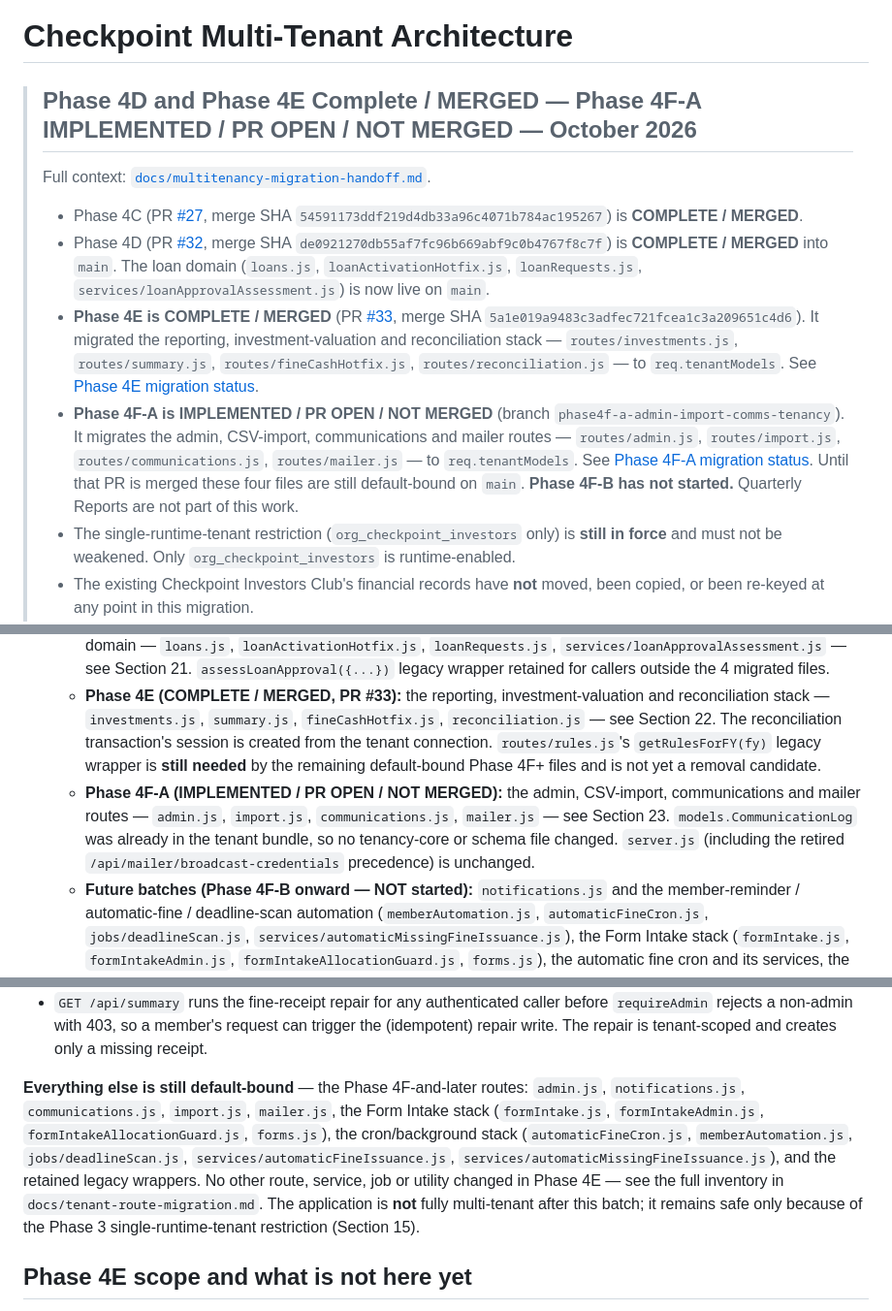
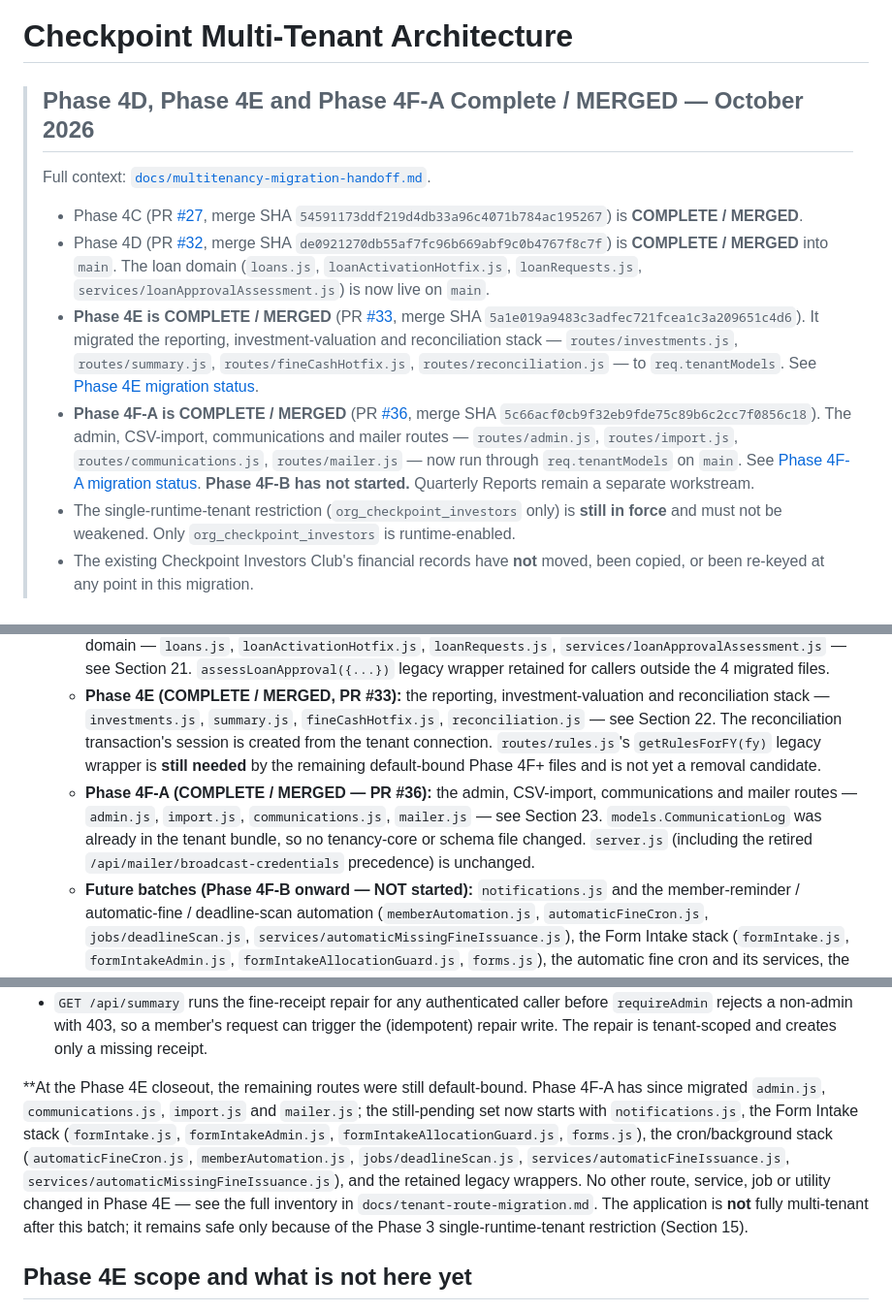
Before and after one commit to jkidune/checkpoint-dashboard, a Markdown page: docs/multitenancy-architecture.md, 3 parts joined by grey strips. Shown at 97% size. GitHub-like rendering.

Commit message:
docs: close out Phase 4F-A architecture status

```diff
--- a/docs/multitenancy-architecture.md
+++ b/docs/multitenancy-architecture.md
@@ -1,13 +1,13 @@
 # Checkpoint Multi-Tenant Architecture
 
-> ## Phase 4D and Phase 4E Complete / MERGED — Phase 4F-A IMPLEMENTED / PR OPEN / NOT MERGED — October 2026
+> ## Phase 4D, Phase 4E and Phase 4F-A Complete / MERGED — October 2026
 >
 > Full context: [`docs/multitenancy-migration-handoff.md`](./multitenancy-migration-handoff.md).
 >
 > - Phase 4C (PR [#27](https://github.com/jkidune/checkpoint-dashboard/pull/27), merge SHA `54591173ddf219d4db33a96c4071b784ac195267`) is **COMPLETE / MERGED**.
 > - Phase 4D (PR [#32](https://github.com/jkidune/checkpoint-dashboard/pull/32), merge SHA `de0921270db55af7fc96b669abf9c0b4767f8c7f`) is **COMPLETE / MERGED** into `main`. The loan domain (`loans.js`, `loanActivationHotfix.js`, `loanRequests.js`, `services/loanApprovalAssessment.js`) is now live on `main`.
 > - **Phase 4E is COMPLETE / MERGED** (PR [#33](https://github.com/jkidune/checkpoint-dashboard/pull/33), merge SHA `5a1e019a9483c3adfec721fcea1c3a209651c4d6`). It migrated the reporting, investment-valuation and reconciliation stack — `routes/investments.js`, `routes/summary.js`, `routes/fineCashHotfix.js`, `routes/reconciliation.js` — to `req.tenantModels`. See [Phase 4E migration status](#22-phase-4e-migration-status).
-> - **Phase 4F-A is IMPLEMENTED / PR OPEN / NOT MERGED** (branch `phase4f-a-admin-import-comms-tenancy`). It migrates the admin, CSV-import, communications and mailer routes — `routes/admin.js`, `routes/import.js`, `routes/communications.js`, `routes/mailer.js` — to `req.tenantModels`. See [Phase 4F-A migration status](#23-phase-4f-a-migration-status). Until that PR is merged these four files are still default-bound on `main`. **Phase 4F-B has not started.** Quarterly Reports are not part of this work.
+> - **Phase 4F-A is COMPLETE / MERGED** (PR [#36](https://github.com/jkidune/checkpoint-dashboard/pull/36), merge SHA `5c66acf0cb9f32eb9fde75c89b6c2cc7f0856c18`). The admin, CSV-import, communications and mailer routes — `routes/admin.js`, `routes/import.js`, `routes/communications.js`, `routes/mailer.js` — now run through `req.tenantModels` on `main`. See [Phase 4F-A migration status](#23-phase-4f-a-migration-status). **Phase 4F-B has not started.** Quarterly Reports remain a separate workstream.
 > - The single-runtime-tenant restriction (`org_checkpoint_investors` only) is **still in force** and must not be weakened. Only `org_checkpoint_investors` is runtime-enabled.
 > - The existing Checkpoint Investors Club's financial records have **not** moved, been copied, or been re-keyed at any point in this migration.
 > - No production Atlas access, no production data modification, and no second-tenant production activation have occurred.
@@ -321,7 +321,7 @@ Google Form Intake, loan-request intake, the automatic-fines cron, the member-re
    - **Phase 4C (complete, merged):** the entire rules + contributions stack — `rules.js`'s live HTTP routes, `rulesHotfix.js`, `contributions.js`, `contributionsHotfix.js` — see Section 20. `rules.js`'s `getRulesForFY(fy)` export is retained unchanged as a temporary default-bound compatibility API.
    - **Phase 4D (complete, merged — PR #32, merge SHA `de0921270db55af7fc96b669abf9c0b4767f8c7f`):** the loan domain — `loans.js`, `loanActivationHotfix.js`, `loanRequests.js`, `services/loanApprovalAssessment.js` — see Section 21. `assessLoanApproval({...})` legacy wrapper retained for callers outside the 4 migrated files.
    - **Phase 4E (COMPLETE / MERGED, PR #33):** the reporting, investment-valuation and reconciliation stack — `investments.js`, `summary.js`, `fineCashHotfix.js`, `reconciliation.js` — see Section 22. The reconciliation transaction's session is created from the tenant connection. `routes/rules.js`'s `getRulesForFY(fy)` legacy wrapper is **still needed** by the remaining default-bound Phase 4F+ files and is not yet a removal candidate.
-   - **Phase 4F-A (IMPLEMENTED / PR OPEN / NOT MERGED):** the admin, CSV-import, communications and mailer routes — `admin.js`, `import.js`, `communications.js`, `mailer.js` — see Section 23. `models.CommunicationLog` was already in the tenant bundle, so no tenancy-core or schema file changed. `server.js` (including the retired `/api/mailer/broadcast-credentials` precedence) is unchanged.
+   - **Phase 4F-A (COMPLETE / MERGED — PR #36):** the admin, CSV-import, communications and mailer routes — `admin.js`, `import.js`, `communications.js`, `mailer.js` — see Section 23. `models.CommunicationLog` was already in the tenant bundle, so no tenancy-core or schema file changed. `server.js` (including the retired `/api/mailer/broadcast-credentials` precedence) is unchanged.
    - **Future batches (Phase 4F-B onward — NOT started):** `notifications.js` and the member-reminder / automatic-fine / deadline-scan automation (`memberAutomation.js`, `automaticFineCron.js`, `jobs/deadlineScan.js`, `services/automaticMissingFineIssuance.js`), the Form Intake stack (`formIntake.js`, `formIntakeAdmin.js`, `formIntakeAllocationGuard.js`, `forms.js`), the automatic fine cron and its services, the member-reminder cron and deadline scan, real self-serve organization provisioning. Only once every route is migrated is it safe to raise the Phase 3 runtime allowlist beyond one organization — see `docs/tenant-route-migration.md` for the full batch plan.
 
 Each phase should re-run `npm run tenancy:baseline` before and after and diff the two reports as a first-pass operational sanity check — understanding, per the caveat in that tool's own output, that matching counts/sums is a useful signal, not proof of accounting equivalence.
@@ -555,7 +555,7 @@ The tests were also validated by negative controls on a scratch copy (never the
 - `POST /api/reconciliation/apply` with a structurally valid file that has no `club` object throws a `TypeError` (`source.club.reporting_cutoff` is read before the handler's `try`), so under Express 4 the request is never answered (unhandled promise rejection). Admin-only; that line is unchanged from `main`.
 - `GET /api/summary` runs the fine-receipt repair for any authenticated caller before `requireAdmin` rejects a non-admin with 403, so a member's request can trigger the (idempotent) repair write. The repair is tenant-scoped and creates only a missing receipt.
 
-**Everything else is still default-bound** — the Phase 4F-and-later routes: `admin.js`, `notifications.js`, `communications.js`, `import.js`, `mailer.js`, the Form Intake stack (`formIntake.js`, `formIntakeAdmin.js`, `formIntakeAllocationGuard.js`, `forms.js`), the cron/background stack (`automaticFineCron.js`, `memberAutomation.js`, `jobs/deadlineScan.js`, `services/automaticFineIssuance.js`, `services/automaticMissingFineIssuance.js`), and the retained legacy wrappers. No other route, service, job or utility changed in Phase 4E — see the full inventory in `docs/tenant-route-migration.md`. The application is **not** fully multi-tenant after this batch; it remains safe only because of the Phase 3 single-runtime-tenant restriction (Section 15).
+**At the Phase 4E closeout, the remaining routes were still default-bound. Phase 4F-A has since migrated `admin.js`, `communications.js`, `import.js` and `mailer.js`; the still-pending set now starts with `notifications.js`, the Form Intake stack (`formIntake.js`, `formIntakeAdmin.js`, `formIntakeAllocationGuard.js`, `forms.js`), the cron/background stack (`automaticFineCron.js`, `memberAutomation.js`, `jobs/deadlineScan.js`, `services/automaticFineIssuance.js`, `services/automaticMissingFineIssuance.js`), and the retained legacy wrappers. No other route, service, job or utility changed in Phase 4E — see the full inventory in `docs/tenant-route-migration.md`. The application is **not** fully multi-tenant after this batch; it remains safe only because of the Phase 3 single-runtime-tenant restriction (Section 15).
 
 ## Phase 4E scope and what is not here yet
 
```
Also changed, not shown: other parts of docs/multitenancy-architecture.md (+4 -4 lines).
